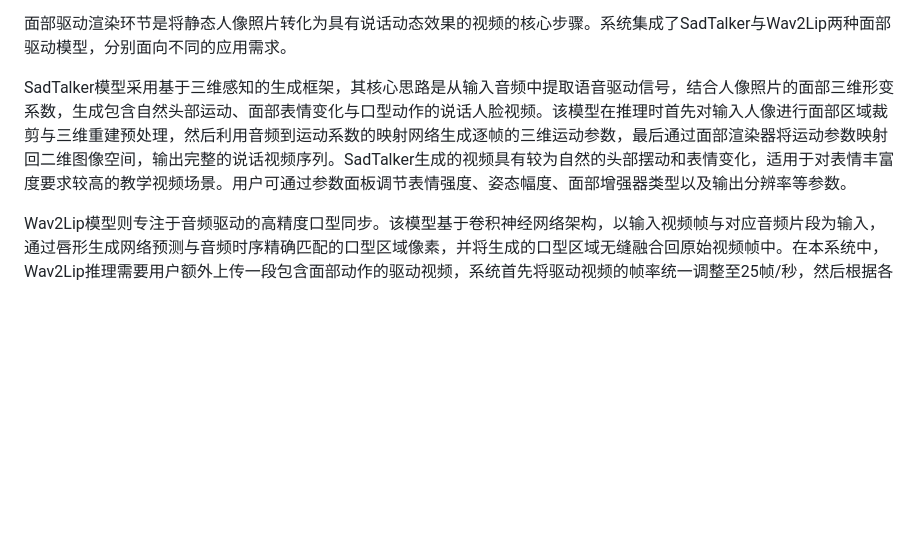
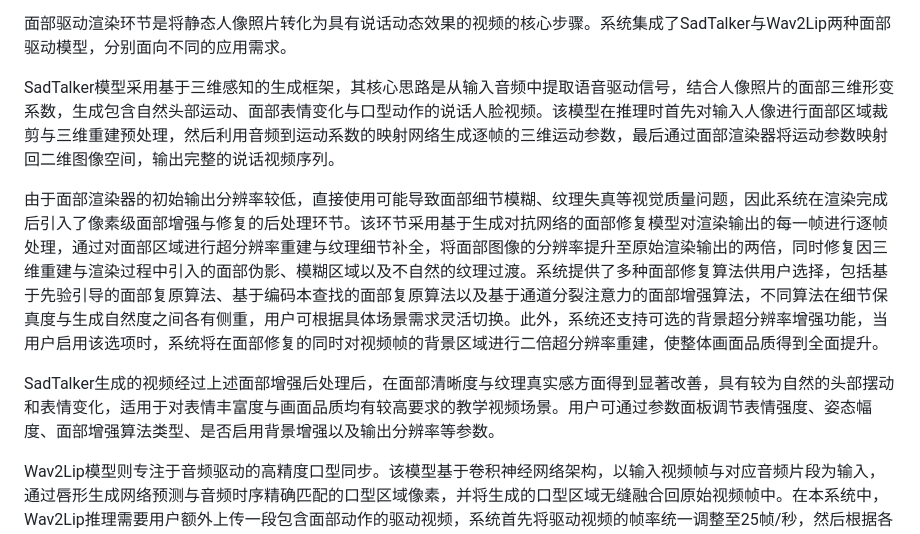
Before and after one commit to hlh-upup/bs, a Markdown page: bs/第4章_4.2_系统实现.md, the part around the change. Rendered like a GitHub page; blank space fills up the shorter version.

Commit message:
Add face enhancement post-processing description to SadTalker section in 4.2.1(3)
Co-authored-by: hlh-upup <176102728+hlh-upup@users.noreply.github.com>

```diff
--- a/bs/第4章_4.2_系统实现.md
+++ b/bs/第4章_4.2_系统实现.md
@@ -24,7 +24,11 @@
 
 面部驱动渲染环节是将静态人像照片转化为具有说话动态效果的视频的核心步骤。系统集成了SadTalker与Wav2Lip两种面部驱动模型，分别面向不同的应用需求。
 
-SadTalker模型采用基于三维感知的生成框架，其核心思路是从输入音频中提取语音驱动信号，结合人像照片的面部三维形变系数，生成包含自然头部运动、面部表情变化与口型动作的说话人脸视频。该模型在推理时首先对输入人像进行面部区域裁剪与三维重建预处理，然后利用音频到运动系数的映射网络生成逐帧的三维运动参数，最后通过面部渲染器将运动参数映射回二维图像空间，输出完整的说话视频序列。SadTalker生成的视频具有较为自然的头部摆动和表情变化，适用于对表情丰富度要求较高的教学视频场景。用户可通过参数面板调节表情强度、姿态幅度、面部增强器类型以及输出分辨率等参数。
+SadTalker模型采用基于三维感知的生成框架，其核心思路是从输入音频中提取语音驱动信号，结合人像照片的面部三维形变系数，生成包含自然头部运动、面部表情变化与口型动作的说话人脸视频。该模型在推理时首先对输入人像进行面部区域裁剪与三维重建预处理，然后利用音频到运动系数的映射网络生成逐帧的三维运动参数，最后通过面部渲染器将运动参数映射回二维图像空间，输出完整的说话视频序列。
+
+由于面部渲染器的初始输出分辨率较低，直接使用可能导致面部细节模糊、纹理失真等视觉质量问题，因此系统在渲染完成后引入了像素级面部增强与修复的后处理环节。该环节采用基于生成对抗网络的面部修复模型对渲染输出的每一帧进行逐帧处理，通过对面部区域进行超分辨率重建与纹理细节补全，将面部图像的分辨率提升至原始渲染输出的两倍，同时修复因三维重建与渲染过程中引入的面部伪影、模糊区域以及不自然的纹理过渡。系统提供了多种面部修复算法供用户选择，包括基于先验引导的面部复原算法、基于编码本查找的面部复原算法以及基于通道分裂注意力的面部增强算法，不同算法在细节保真度与生成自然度之间各有侧重，用户可根据具体场景需求灵活切换。此外，系统还支持可选的背景超分辨率增强功能，当用户启用该选项时，系统将在面部修复的同时对视频帧的背景区域进行二倍超分辨率重建，使整体画面品质得到全面提升。
+
+SadTalker生成的视频经过上述面部增强后处理后，在面部清晰度与纹理真实感方面得到显著改善，具有较为自然的头部摆动和表情变化，适用于对表情丰富度与画面品质均有较高要求的教学视频场景。用户可通过参数面板调节表情强度、姿态幅度、面部增强算法类型、是否启用背景增强以及输出分辨率等参数。
 
 Wav2Lip模型则专注于音频驱动的高精度口型同步。该模型基于卷积神经网络架构，以输入视频帧与对应音频片段为输入，通过唇形生成网络预测与音频时序精确匹配的口型区域像素，并将生成的口型区域无缝融合回原始视频帧中。在本系统中，Wav2Lip推理需要用户额外上传一段包含面部动作的驱动视频，系统首先将驱动视频的帧率统一调整至25帧/秒，然后根据各页音频时长对驱动视频进行分段裁剪，再逐段执行口型同步推理。Wav2Lip生成的视频在口型与音频的同步精度方面具有显著优势，特别适合对唇语准确性要求严格的应用场景。
 
```
